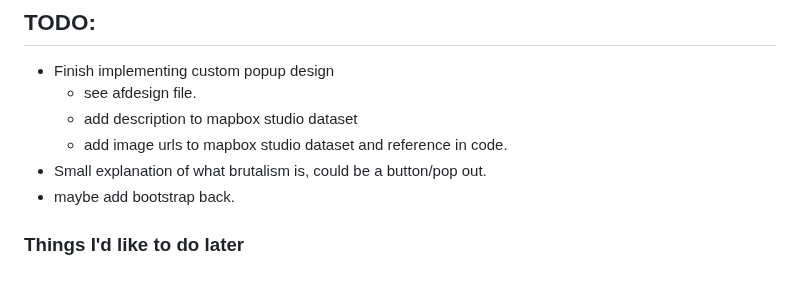
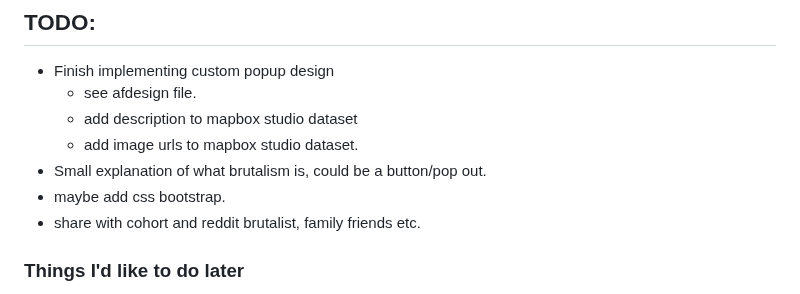
Before and after one commit to jones58/brutalist-map, a Markdown page: README.md, the part around the change. Drawn GitHub-style.

Commit message:
edit to do list

```diff
--- a/README.md
+++ b/README.md
@@ -32,9 +32,10 @@
 - Finish implementing custom popup design
   - see afdesign file.
   - add description to mapbox studio dataset
-  - add image urls to mapbox studio dataset and reference in code.
+  - add image urls to mapbox studio dataset.
 - Small explanation of what brutalism is, could be a button/pop out.
-- maybe add bootstrap back.
+- maybe add css bootstrap.
+- share with cohort and reddit brutalist, family friends etc.
 
 ### Things I'd like to do later
 
```
